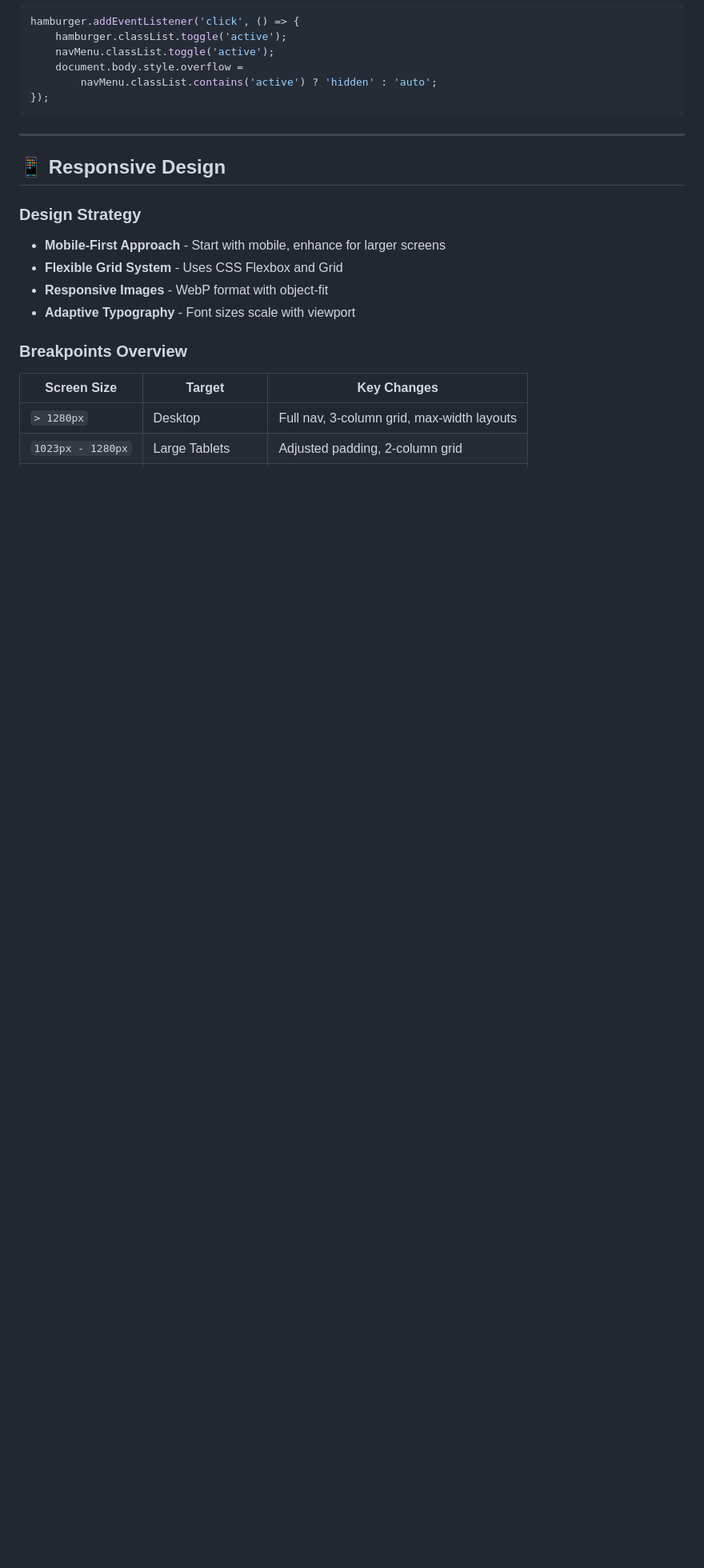
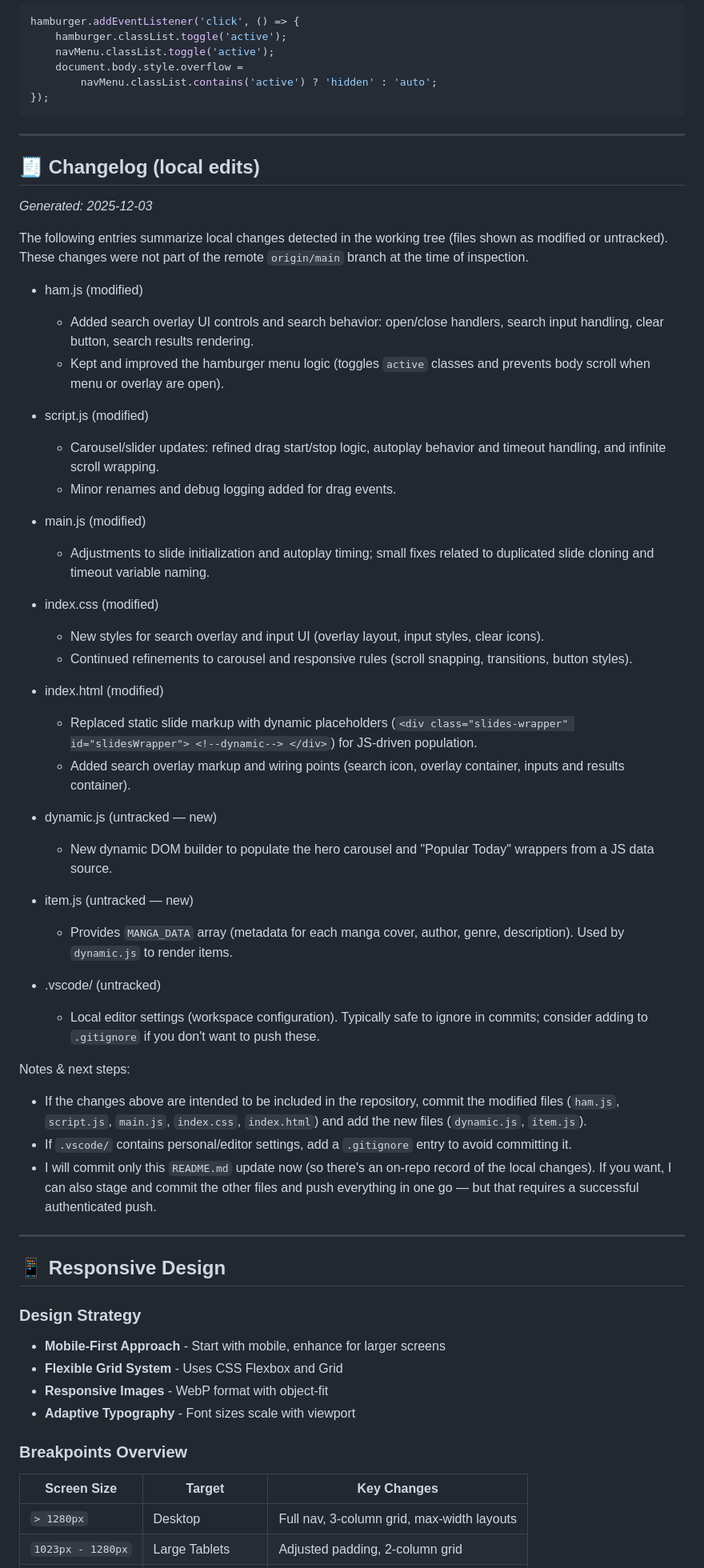
Before and after one commit to Rahim630/Manga-Store, a Markdown page: README.md, the part around the change. Shown: that part at 80% size. Drawn GitHub-style; blank space fills up the shorter version.

Commit message:
docs: add changelog summarizing local edits (2025-12-03)

```diff
--- a/README.md
+++ b/README.md
@@ -401,6 +401,49 @@ hamburger.addEventListener('click', () => {
 
 ---
 
+## 🧾 Changelog (local edits)
+
+_Generated: 2025-12-03_
+
+The following entries summarize local changes detected in the working tree (files shown as modified or untracked). These changes were not part of the remote `origin/main` branch at the time of inspection.
+
+- ham.js (modified)
+  - Added search overlay UI controls and search behavior: open/close handlers, search input handling, clear button, search results rendering.
+  - Kept and improved the hamburger menu logic (toggles `active` classes and prevents body scroll when menu or overlay are open).
+
+- script.js (modified)
+  - Carousel/slider updates: refined drag start/stop logic, autoplay behavior and timeout handling, and infinite scroll wrapping.
+  - Minor renames and debug logging added for drag events.
+
+- main.js (modified)
+  - Adjustments to slide initialization and autoplay timing; small fixes related to duplicated slide cloning and timeout variable naming.
+
+- index.css (modified)
+  - New styles for search overlay and input UI (overlay layout, input styles, clear icons).
+  - Continued refinements to carousel and responsive rules (scroll snapping, transitions, button styles).
+
+- index.html (modified)
+  - Replaced static slide markup with dynamic placeholders (`<div class="slides-wrapper" id="slidesWrapper"> <!--dynamic--> </div>`) for JS-driven population.
+  - Added search overlay markup and wiring points (search icon, overlay container, inputs and results container).
+
+- dynamic.js (untracked — new)
+  - New dynamic DOM builder to populate the hero carousel and "Popular Today" wrappers from a JS data source.
+
+- item.js (untracked — new)
+  - Provides `MANGA_DATA` array (metadata for each manga cover, author, genre, description). Used by `dynamic.js` to render items.
+
+- .vscode/ (untracked)
+  - Local editor settings (workspace configuration). Typically safe to ignore in commits; consider adding to `.gitignore` if you don't want to push these.
+
+Notes & next steps:
+
+- If the changes above are intended to be included in the repository, commit the modified files (`ham.js`, `script.js`, `main.js`, `index.css`, `index.html`) and add the new files (`dynamic.js`, `item.js`).
+- If `.vscode/` contains personal/editor settings, add a `.gitignore` entry to avoid committing it.
+- I will commit only this `README.md` update now (so there's an on-repo record of the local changes). If you want, I can also stage and commit the other files and push everything in one go — but that requires a successful authenticated push.
+
+
+---
+
 ## 📱 Responsive Design
 
 ### Design Strategy
```
